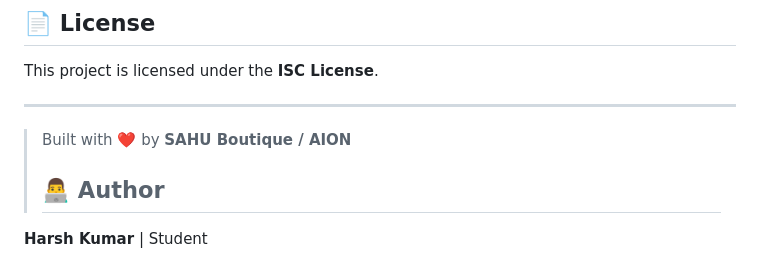
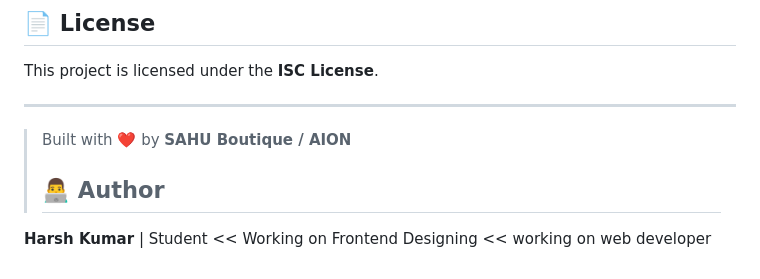
Before and after one commit to harshsahu72/full-e_commerce-, a Markdown page: README.md, the part around the change. GitHub-like rendering.

Commit message:
Update author section with additional details

```diff
--- a/README.md
+++ b/README.md
@@ -135,3 +135,5 @@ This project is licensed under the **ISC License**.
 
 **Harsh Kumar**
  | Student
+ << Working on Frontend Designing
+ << working on web developer
```
